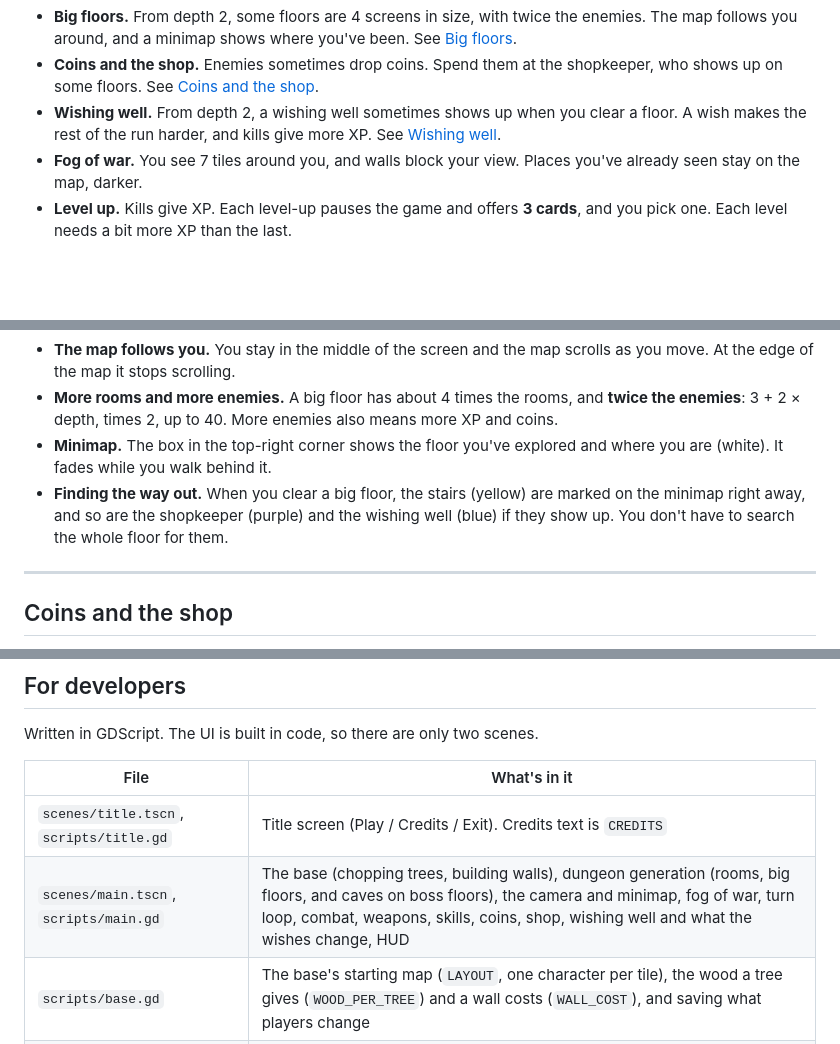
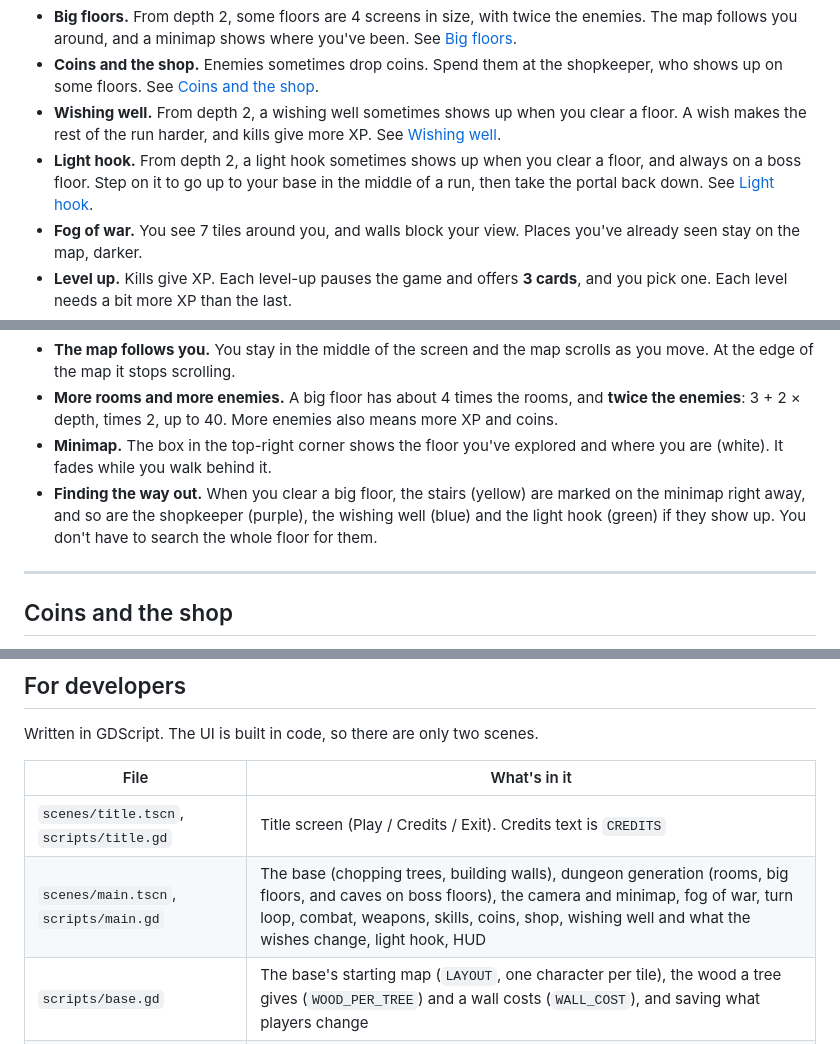
Before and after one commit to rix346/godot, a Markdown page: README.md, 3 parts joined by grey strips. Rendered like a GitHub page; blank space fills up the shorter version.

```diff
--- a/README.md
+++ b/README.md
@@ -47,6 +47,7 @@ To try a change before it's merged, go to **Current Branch → Pull Requests**,
 - **Big floors.** From depth 2, some floors are 4 screens in size, with twice the enemies. The map follows you around, and a minimap shows where you've been. See [Big floors](#big-floors).
 - **Coins and the shop.** Enemies sometimes drop coins. Spend them at the shopkeeper, who shows up on some floors. See [Coins and the shop](#coins-and-the-shop).
 - **Wishing well.** From depth 2, a wishing well sometimes shows up when you clear a floor. A wish makes the rest of the run harder, and kills give more XP. See [Wishing well](#wishing-well).
+- **Light hook.** From depth 2, a light hook sometimes shows up when you clear a floor, and always on a boss floor. Step on it to go up to your base in the middle of a run, then take the portal back down. See [Light hook](#light-hook).
 - **Fog of war.** You see 7 tiles around you, and walls block your view. Places you've already seen stay on the map, darker.
 - **Level up.** Kills give XP. Each level-up pauses the game and offers **3 cards**, and you pick one. Each level needs a bit more XP than the last.
 - **Dying.** The run is over and your coins are lost. Press **R** to go back to your base and start a new run, or **Esc** to go back to the menu.
@@ -164,7 +166,7 @@ From depth 2, every floor has a 30% chance to be a **big floor**: 60 × 36 tiles
 - **The map follows you.** You stay in the middle of the screen and the map scrolls as you move. At the edge of the map it stops scrolling.
 - **More rooms and more enemies.** A big floor has about 4 times the rooms, and **twice the enemies**: 3 + 2 × depth, times 2, up to 40. More enemies also means more XP and coins.
 - **Minimap.** The box in the top-right corner shows the floor you've explored and where you are (white). It fades while you walk behind it.
-- **Finding the way out.** When you clear a big floor, the stairs (yellow) are marked on the minimap right away, and so are the shopkeeper (purple) and the wishing well (blue) if they show up. You don't have to search the whole floor for them.
+- **Finding the way out.** When you clear a big floor, the stairs (yellow) are marked on the minimap right away, and so are the shopkeeper (purple), the wishing well (blue) and the light hook (green) if they show up. You don't have to search the whole floor for them.
 
 ---
 
@@ -305,7 +320,7 @@ Written in GDScript. The UI is built in code, so there are only two scenes.
 | File | What's in it |
 |---|---|
 | `scenes/title.tscn`, `scripts/title.gd` | Title screen (Play / Credits / Exit). Credits text is `CREDITS` |
-| `scenes/main.tscn`, `scripts/main.gd` | The base (chopping trees, building walls), dungeon generation (rooms, big floors, and caves on boss floors), the camera and minimap, fog of war, turn loop, combat, weapons, skills, coins, shop, wishing well and what the wishes change, HUD |
+| `scenes/main.tscn`, `scripts/main.gd` | The base (chopping trees, building walls), dungeon generation (rooms, big floors, and caves on boss floors), the camera and minimap, fog of war, turn loop, combat, weapons, skills, coins, shop, wishing well and what the wishes change, light hook, HUD |
 | `scripts/base.gd` | The base's starting map (`LAYOUT`, one character per tile), the wood a tree gives (`WOOD_PER_TREE`) and a wall costs (`WALL_COST`), and saving what players change |
 | `scripts/unit.gd` | Shared grid unit: HP, drawing, damage, movement |
 | `scripts/player.gd` | XP, levels and the stats cards change |
```
Also changed, not shown: other parts of README.md (+21 -6 lines), art/README.md (+1 -0 lines), docs/light-hook.png (added), 2 other files.
